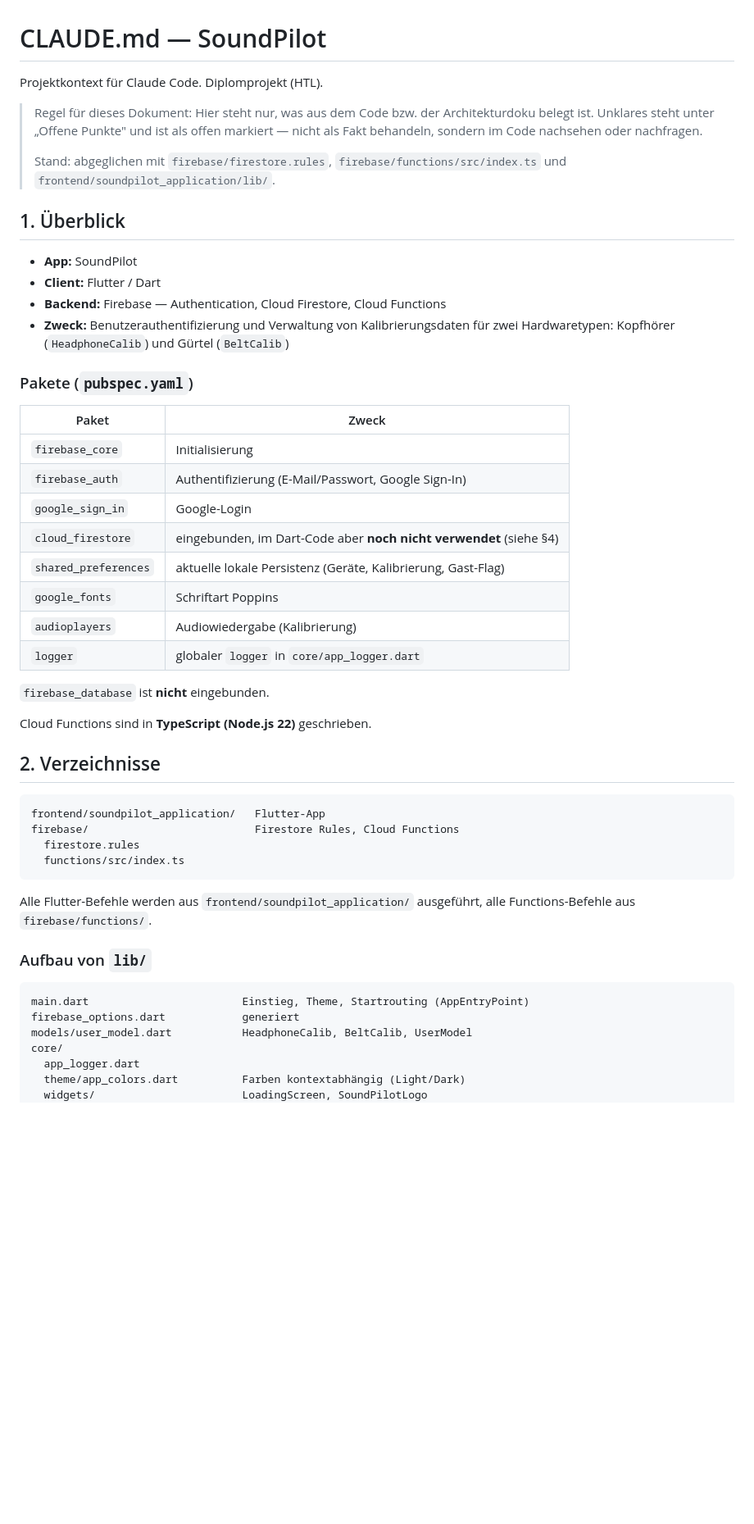
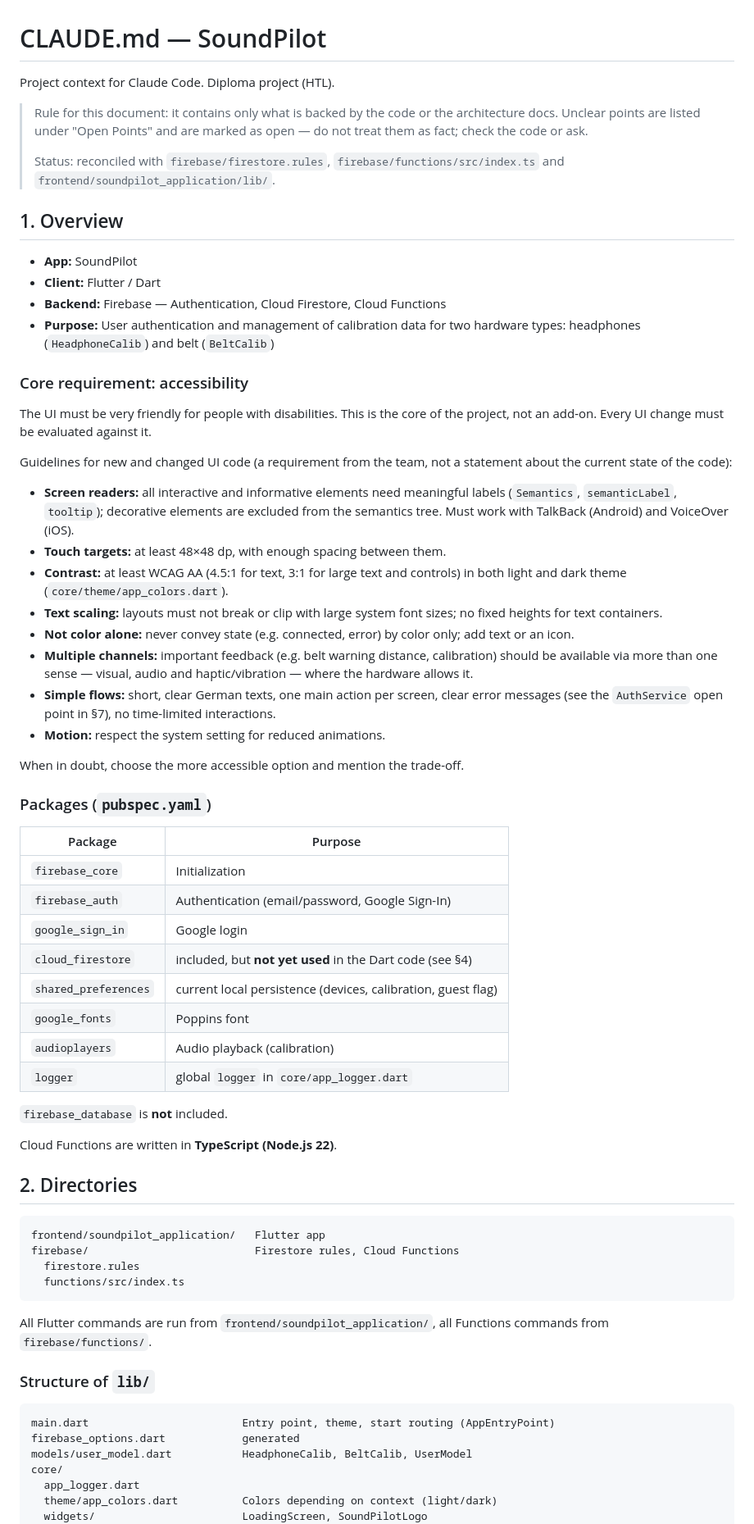
Before and after one commit to SoundPilotProject/SoundPilot.App, a Markdown page: CLAUDE.md, the part around one of its changes. Shown at 82% size. GitHub-like rendering; blank space fills up the shorter version.

````diff
--- a/CLAUDE.md
+++ b/CLAUDE.md
@@ -1,60 +1,88 @@
 # CLAUDE.md — SoundPilot
 
-Projektkontext für Claude Code. Diplomprojekt (HTL).
+Project context for Claude Code. Diploma project (HTL).
 
-> Regel für dieses Dokument: Hier steht nur, was aus dem Code bzw. der
-> Architekturdoku belegt ist. Unklares steht unter „Offene Punkte" und ist als
-> offen markiert — nicht als Fakt behandeln, sondern im Code nachsehen oder
-> nachfragen.
+> Rule for this document: it contains only what is backed by the code or the
+> architecture docs. Unclear points are listed under "Open Points" and are
+> marked as open — do not treat them as fact; check the code or ask.
 >
-> Stand: abgeglichen mit `firebase/firestore.rules`,
-> `firebase/functions/src/index.ts` und `frontend/soundpilot_application/lib/`.
+> Status: reconciled with `firebase/firestore.rules`,
+> `firebase/functions/src/index.ts` and `frontend/soundpilot_application/lib/`.
 
-## 1. Überblick
+## 1. Overview
 
 - **App:** SoundPilot
 - **Client:** Flutter / Dart
 - **Backend:** Firebase — Authentication, Cloud Firestore, Cloud Functions
-- **Zweck:** Benutzerauthentifizierung und Verwaltung von Kalibrierungsdaten für
-  zwei Hardwaretypen: Kopfhörer (`HeadphoneCalib`) und Gürtel (`BeltCalib`)
+- **Purpose:** User authentication and management of calibration data for
+  two hardware types: headphones (`HeadphoneCalib`) and belt (`BeltCalib`)
 
-### Pakete (`pubspec.yaml`)
+### Core requirement: accessibility
 
-| Paket | Zweck |
+The UI must be very friendly for people with disabilities. This is the core of
+the project, not an add-on. Every UI change must be evaluated against it.
+
+Guidelines for new and changed UI code (a requirement from the team, not a
+statement about the current state of the code):
+
+- **Screen readers:** all interactive and informative elements need meaningful
+  labels (`Semantics`, `semanticLabel`, `tooltip`); decorative elements are
+  excluded from the semantics tree. Must work with TalkBack (Android) and
+  VoiceOver (iOS).
+- **Touch targets:** at least 48×48 dp, with enough spacing between them.
+- **Contrast:** at least WCAG AA (4.5:1 for text, 3:1 for large text and
+  controls) in both light and dark theme (`core/theme/app_colors.dart`).
+- **Text scaling:** layouts must not break or clip with large system font
+  sizes; no fixed heights for text containers.
+- **Not color alone:** never convey state (e.g. connected, error) by color only;
+  add text or an icon.
+- **Multiple channels:** important feedback (e.g. belt warning distance,
+  calibration) should be available via more than one sense — visual, audio and
+  haptic/vibration — where the hardware allows it.
+- **Simple flows:** short, clear German texts, one main action per screen,
+  clear error messages (see the `AuthService` open point in §7), no
+  time-limited interactions.
+- **Motion:** respect the system setting for reduced animations.
+
+When in doubt, choose the more accessible option and mention the trade-off.
+
+### Packages (`pubspec.yaml`)
+
+| Package | Purpose |
 |---|---|
-| `firebase_core` | Initialisierung |
-| `firebase_auth` | Authentifizierung (E-Mail/Passwort, Google Sign-In) |
-| `google_sign_in` | Google-Login |
-| `cloud_firestore` | eingebunden, im Dart-Code aber **noch nicht verwendet** (siehe §4) |
-| `shared_preferences` | aktuelle lokale Persistenz (Geräte, Kalibrierung, Gast-Flag) |
-| `google_fonts` | Schriftart Poppins |
-| `audioplayers` | Audiowiedergabe (Kalibrierung) |
-| `logger` | globaler `logger` in `core/app_logger.dart` |
+| `firebase_core` | Initialization |
+| `firebase_auth` | Authentication (email/password, Google Sign-In) |
+| `google_sign_in` | Google login |
+| `cloud_firestore` | included, but **not yet used** in the Dart code (see §4) |
+| `shared_preferences` | current local persistence (devices, calibration, guest flag) |
+| `google_fonts` | Poppins font |
+| `audioplayers` | Audio playback (calibration) |
+| `logger` | global `logger` in `core/app_logger.dart` |
 
-`firebase_database` ist **nicht** eingebunden.
+`firebase_database` is **not** included.
 
-Cloud Functions sind in **TypeScript (Node.js 22)** geschrieben.
+Cloud Functions are written in **TypeScript (Node.js 22)**.
 
-## 2. Verzeichnisse
+## 2. Directories
 
 ```
-frontend/soundpilot_application/   Flutter-App
-firebase/                          Firestore Rules, Cloud Functions
+frontend/soundpilot_application/   Flutter app
+firebase/                          Firestore rules, Cloud Functions
   firestore.rules
   functions/src/index.ts
 ```
 
-Alle Flutter-Befehle werden aus `frontend/soundpilot_application/` ausgeführt,
-alle Functions-Befehle aus `firebase/functions/`.
+All Flutter commands are run from `frontend/soundpilot_application/`,
+all Functions commands from `firebase/functions/`.
 
-### Aufbau von `lib/`
+### Structure of `lib/`
 
 ```
-main.dart                        Einstieg, Theme, Startrouting (AppEntryPoint)
-firebase_options.dart            generiert
+main.dart                        Entry point, theme, start routing (AppEntryPoint)
+firebase_options.dart            generated
 models/user_model.dart           HeadphoneCalib, BeltCalib, UserModel
 core/
   app_logger.dart
-  theme/app_colors.dart          Farben kontextabhängig (Light/Dark)
+  theme/app_colors.dart          Colors depending on context (light/dark)
   widgets/                       LoadingScreen, SoundPilotLogo
   services/
````
Also changed, not shown: other parts of CLAUDE.md (+142 -131 lines), docs/ACCESSIBILITY_AUDIT.md (added, +125 -0 lines).
